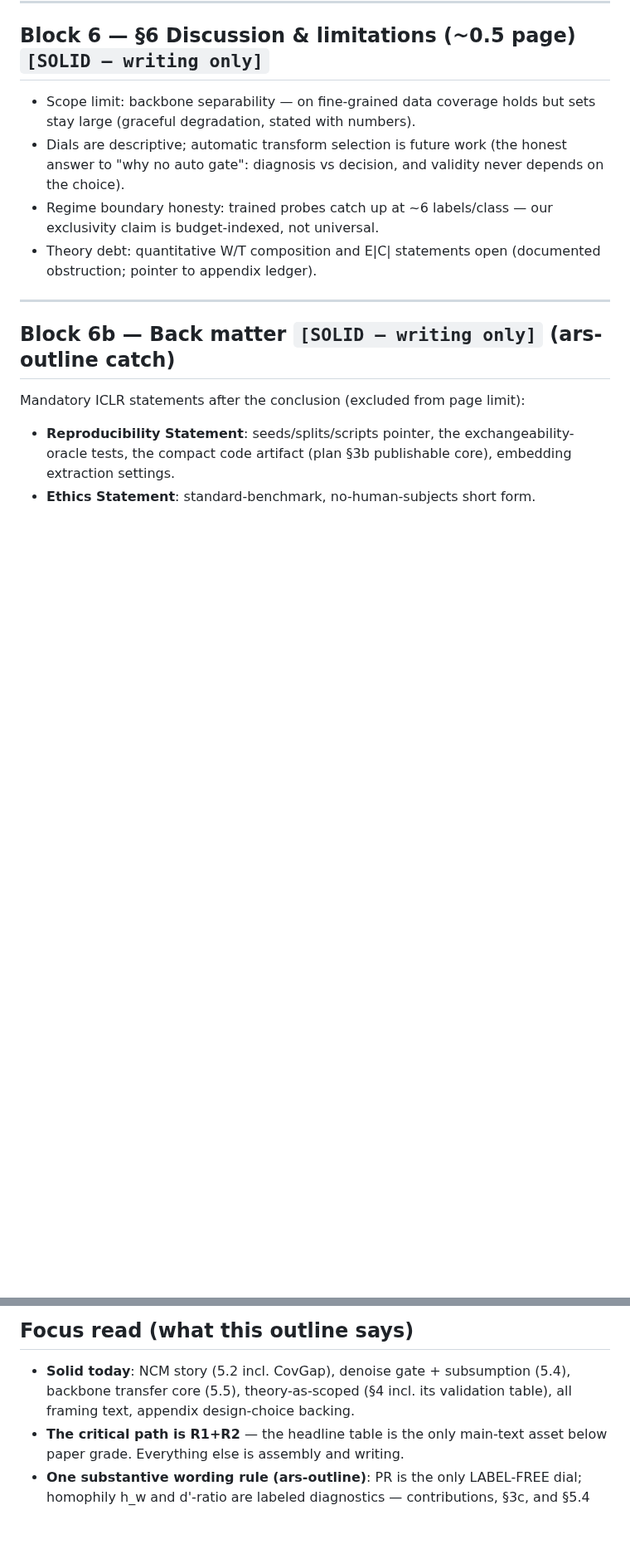
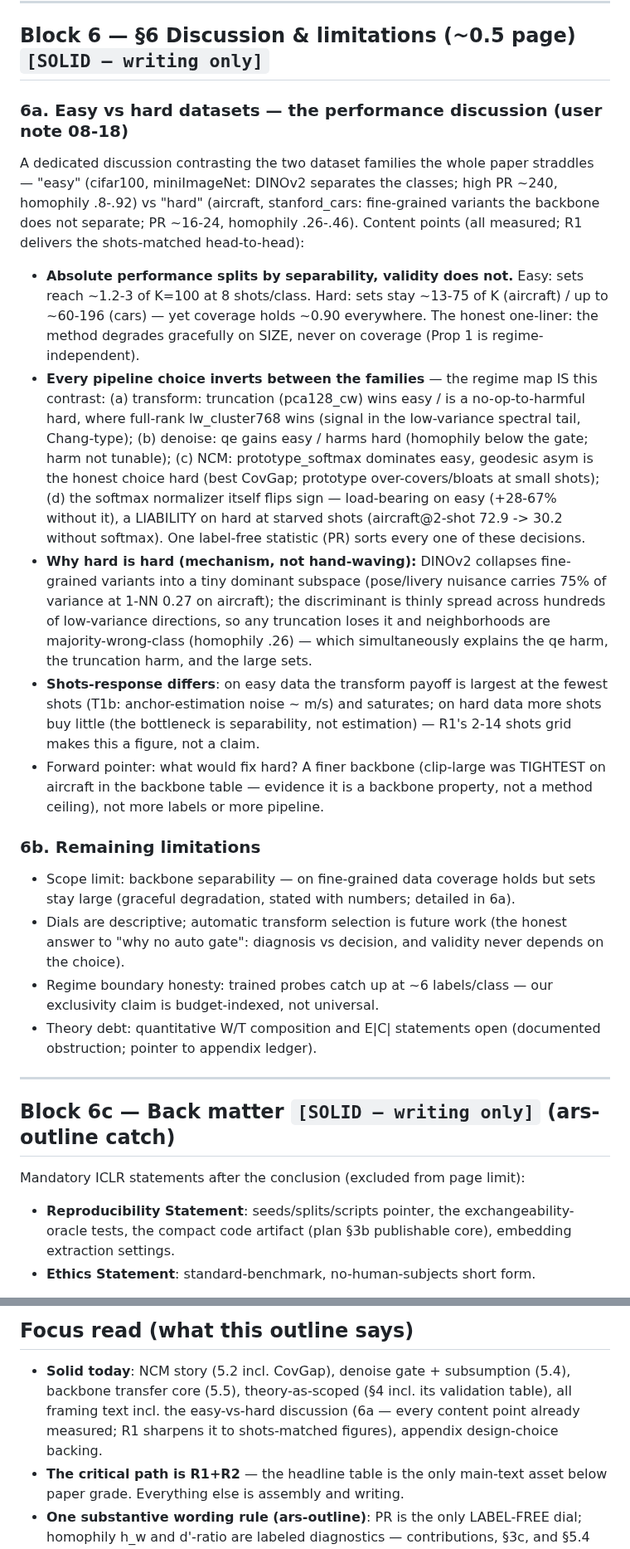
Before and after one commit to idolaxer8/ssl-cp-research, a Markdown page: docs/paper/outline.md, 2 parts joined by grey strips. Shown at 83% size. Rendered like a GitHub page; blank space fills up the shorter version.

Commit message:
outline 6a: easy-vs-hard datasets performance discussion (separability splits size not validity; every pipeline choice inverts; mechanism; shots-response; backbone forward pointer)
Co-Authored-By: Claude Opus 4.8 (1M context) <noreply@anthropic.com>

```diff
--- a/docs/paper/outline.md
+++ b/docs/paper/outline.md
@@ -301,8 +301,51 @@ ars-outline space catch.)
 
 ## Block 6 — §6 Discussion & limitations (~0.5 page) `[SOLID — writing only]`
 
+### 6a. Easy vs hard datasets — the performance discussion (user note 08-18)
+
+A dedicated discussion contrasting the two dataset families the whole paper
+straddles — "easy" (cifar100, miniImageNet: DINOv2 separates the classes;
+high PR ~240, homophily .8-.92) vs "hard" (aircraft, stanford_cars:
+fine-grained variants the backbone does not separate; PR ~16-24, homophily
+.26-.46). Content points (all measured; R1 delivers the shots-matched
+head-to-head):
+
+- **Absolute performance splits by separability, validity does not.** Easy:
+  sets reach ~1.2-3 of K=100 at 8 shots/class. Hard: sets stay ~13-75 of
+  K (aircraft) / up to ~60-196 (cars) — yet coverage holds ~0.90
+  everywhere. The honest one-liner: the method degrades gracefully on SIZE,
+  never on coverage (Prop 1 is regime-independent).
+- **Every pipeline choice inverts between the families** — the regime map
+  IS this contrast: (a) transform: truncation (pca128_cw) wins easy /
+  is a no-op-to-harmful hard, where full-rank lw_cluster768 wins (signal
+  in the low-variance spectral tail, Chang-type); (b) denoise: qe gains
+  easy / harms hard (homophily below the gate; harm not tunable);
+  (c) NCM: prototype_softmax dominates easy, geodesic asym is the honest
+  choice hard (best CovGap; prototype over-covers/bloats at small shots);
+  (d) the softmax normalizer itself flips sign — load-bearing on easy
+  (+28-67% without it), a LIABILITY on hard at starved shots
+  (aircraft@2-shot 72.9 -> 30.2 without softmax). One label-free statistic
+  (PR) sorts every one of these decisions.
+- **Why hard is hard (mechanism, not hand-waving):** DINOv2 collapses
+  fine-grained variants into a tiny dominant subspace (pose/livery
+  nuisance carries 75% of variance at 1-NN 0.27 on aircraft); the
+  discriminant is thinly spread across hundreds of low-variance
+  directions, so any truncation loses it and neighborhoods are
+  majority-wrong-class (homophily .26) — which simultaneously explains
+  the qe harm, the truncation harm, and the large sets.
+- **Shots-response differs**: on easy data the transform payoff is largest
+  at the fewest shots (T1b: anchor-estimation noise ~ m/s) and saturates;
+  on hard data more shots buy little (the bottleneck is separability, not
+  estimation) — R1's 2-14 shots grid makes this a figure, not a claim.
+- Forward pointer: what would fix hard? A finer backbone (clip-large was
+  TIGHTEST on aircraft in the backbone table — evidence it is a backbone
+  property, not a method ceiling), not more labels or more pipeline.
+
+### 6b. Remaining limitations
+
 - Scope limit: backbone separability — on fine-grained data coverage holds
-  but sets stay large (graceful degradation, stated with numbers).
+  but sets stay large (graceful degradation, stated with numbers; detailed
+  in 6a).
 - Dials are descriptive; automatic transform selection is future work (the
   honest answer to "why no auto gate": diagnosis vs decision, and validity
   never depends on the choice).
@@ -313,7 +356,7 @@ ars-outline space catch.)
 
 ---
 
-## Block 6b — Back matter `[SOLID — writing only]` (ars-outline catch)
+## Block 6c — Back matter `[SOLID — writing only]` (ars-outline catch)
 
 Mandatory ICLR statements after the conclusion (excluded from page limit):
 - **Reproducibility Statement**: seeds/splits/scripts pointer, the
@@ -373,7 +416,9 @@ paper's main text — only run-scale and one dataset addition (cars in R3).
 
 - **Solid today**: NCM story (5.2 incl. CovGap), denoise gate + subsumption
   (5.4), backbone transfer core (5.5), theory-as-scoped (§4 incl. its
-  validation table), all framing text, appendix design-choice backing.
+  validation table), all framing text incl. the easy-vs-hard discussion
+  (6a — every content point already measured; R1 sharpens it to
+  shots-matched figures), appendix design-choice backing.
 - **The critical path is R1+R2** — the headline table is the only main-text
   asset below paper grade. Everything else is assembly and writing.
 - **One substantive wording rule (ars-outline)**: PR is the only LABEL-FREE
```
